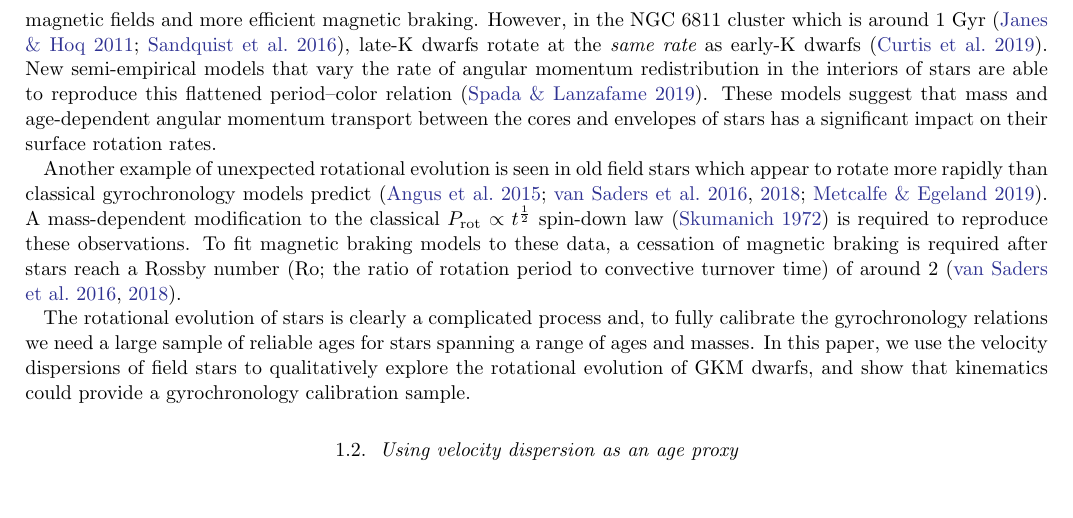
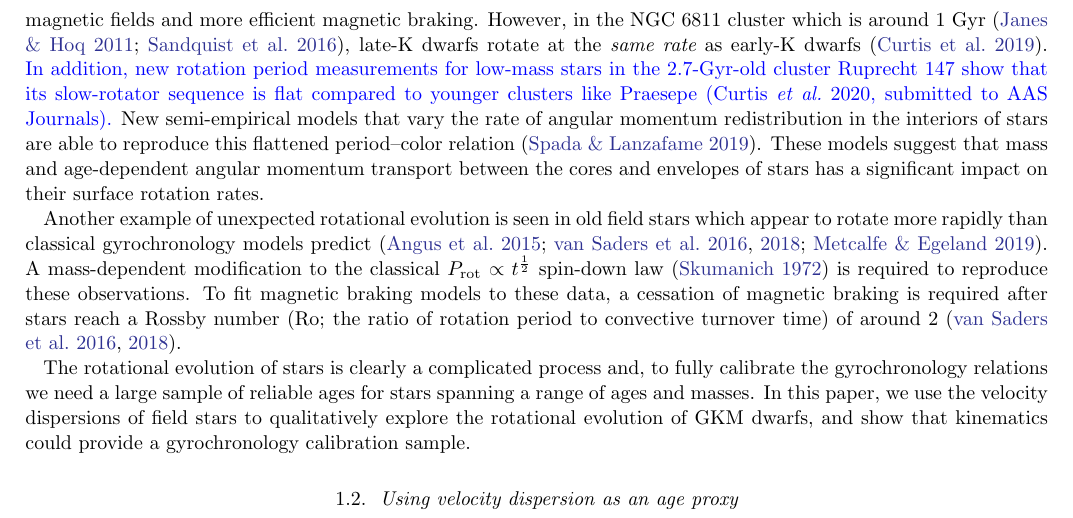
Before and after one commit to RuthAngus/kinematics-and-rotation, a LaTeX paper (paper/ms63.tex): part of page 2 of 14, cut so that both start at the same text, the shorter picture padded with empty space. Compiled offline with pdfLaTeX.

Commit message:
adding citation to Ruprecht paper

```diff
--- a/paper/ms63.tex
+++ b/paper/ms63.tex
@@ -226,8 +226,12 @@ However, in the NGC 6811 cluster which is around 1 Gyr \citep{janes2011,
 sandquist2016},
 late-K dwarfs rotate at the {\it same rate} as early-K dwarfs
 \citep{curtis2019}.
-% In other words, convection zone depth cannot be the only variable that affects
-% stellar spin-down rate.
+\racomment{In addition, new rotation period measurements for low-mass stars in
+the 2.7-Gyr-old cluster Ruprecht 147 show that its slow-rotator sequence is
+flat compared to younger clusters like Praesepe (Curtis \etal\ 2020, submitted
+to AAS Journals).}
+% In other words, convection zone depth cannot be the only variable that
+% affects stellar spin-down rate.
 New semi-empirical models that vary the rate of angular momentum
 redistribution in the interiors of stars are able to reproduce this flattened
 period--color relation \citep{spada2019}.
```
